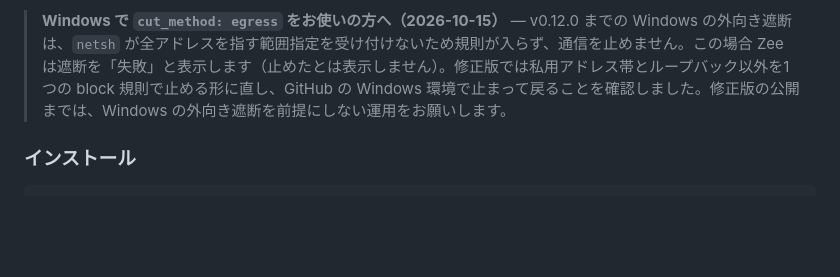
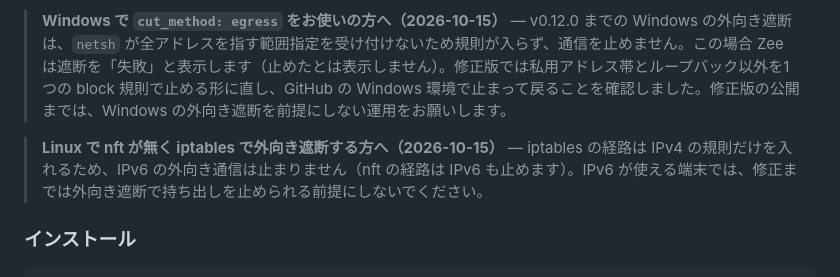
Before and after one commit to KAMANOI/zee, a Markdown page: README.md, the part around the change. GitHub-like rendering; blank space fills up the shorter version.

Commit message:
docs: disclose known limitation — Linux iptables egress path does not stop IPv6
Co-Authored-By: Claude Opus 5.5 (1M context) <noreply@anthropic.com>

```diff
--- a/README.md
+++ b/README.md
@@ -114,6 +114,8 @@ zee gate audit
 > **macOS で `cut_method: egress` をお使いの方へ（2026-10-15）** — v0.12.0 までの macOS の外向き遮断は、規則を読み込むアンカーが macOS 標準の `/etc/pf.conf`（`anchor "com.apple/*"` のみ評価）から参照されないため、通信を止めません。遮断の通知が出ても、外向き通信は流れています。修正版では `com.apple/` 配下のアンカーを使い、遮断の後に規則が評価されていることを読み直して確認します。修正版の公開までは、macOS の外向き遮断を前提にしない運用をお願いします。
 
 > **Windows で `cut_method: egress` をお使いの方へ（2026-10-15）** — v0.12.0 までの Windows の外向き遮断は、`netsh` が全アドレスを指す範囲指定を受け付けないため規則が入らず、通信を止めません。この場合 Zee は遮断を「失敗」と表示します（止めたとは表示しません）。修正版では私用アドレス帯とループバック以外を1つの block 規則で止める形に直し、GitHub の Windows 環境で止まって戻ることを確認しました。修正版の公開までは、Windows の外向き遮断を前提にしない運用をお願いします。
+
+> **Linux で nft が無く iptables で外向き遮断する方へ（2026-10-15）** — iptables の経路は IPv4 の規則だけを入れるため、IPv6 の外向き通信は止まりません（nft の経路は IPv6 も止めます）。IPv6 が使える端末では、修正までは外向き遮断で持ち出しを止められる前提にしないでください。
 
 ### インストール
 
```
Also changed, not shown: README.en.md (+2 -0 lines).
